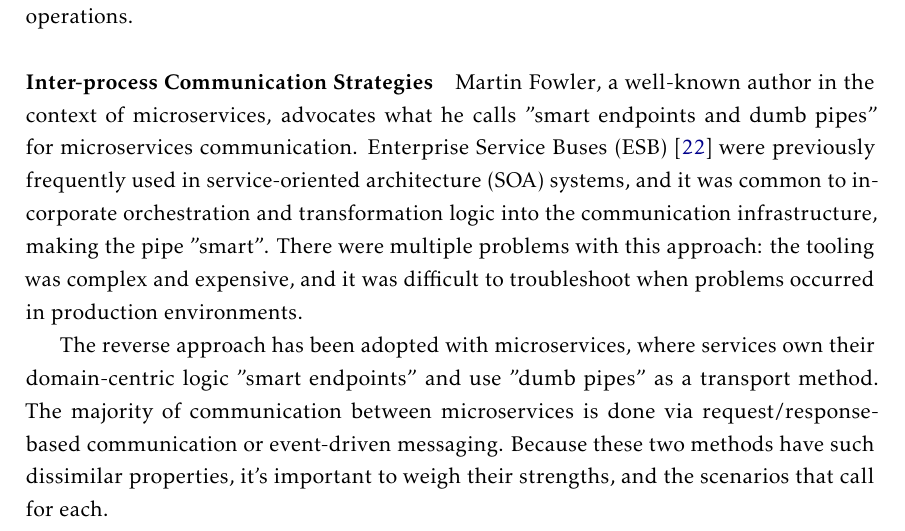
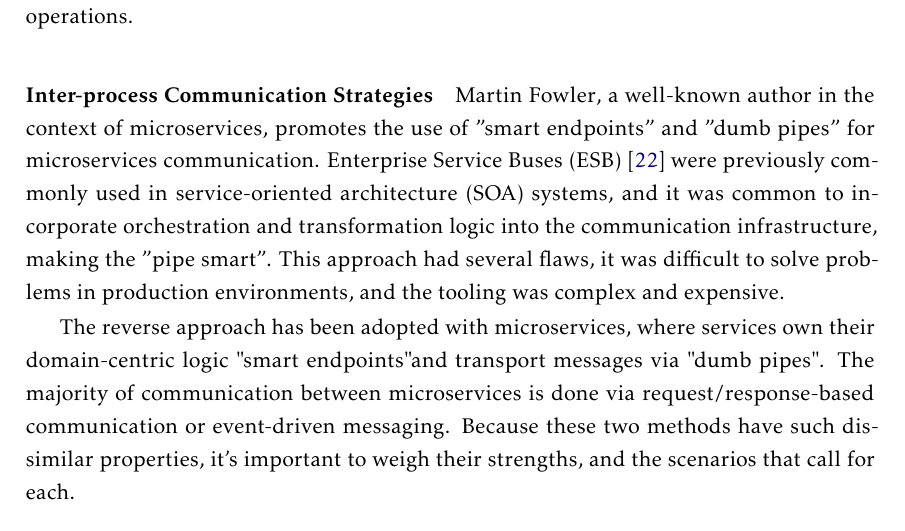
Before and after one commit to RjRDRG/Thesis, a LaTeX thesis (template.tex, which reads Chapters/chapter5.tex): part of page 12 of 39, cut so that both start at the same text. Compiled offline with pdfLaTeX.

Commit message:
chapter 6 wip

```diff
--- a/Chapters/chapter5.tex
+++ b/Chapters/chapter5.tex
@@ -74,14 +74,14 @@ that consistency will be only eventual and that divergence must be addressed wit
 
 \paragraph{Inter-process Communication Strategies}
 
-\citeauthor{microservices}, a well-known author in the context of microservices, advocates what he calls ''smart endpoints and dumb pipes'' for microservices communication.
-Enterprise Service Buses (ESB) \cite{esb} were previously frequently used in service-oriented architecture (SOA) systems,
+\citeauthor{microservices}, a well-known author in the context of microservices, promotes the use of ''smart endpoints'' and ''dumb pipes'' for microservices communication.
+Enterprise Service Buses (ESB) \cite{esb} were previously commonly used in service-oriented architecture (SOA) systems,
 and it was common to incorporate orchestration and transformation logic into the communication infrastructure,
-making the pipe ''smart''. There were multiple problems with this approach:
-the tooling was complex and expensive, and it was difficult to troubleshoot when problems occurred in production environments.
+making the ''pipe smart''.
+This approach had several flaws, it was difficult to solve problems in production environments, and the tooling was complex and expensive.
 
 The reverse approach has been adopted with microservices,
-where services own their domain-centric logic ''smart endpoints'' and use ''dumb pipes'' as a transport method.
+where services own their domain-centric logic "smart endpoints" and transport messages via "dumb pipes".
 The majority of communication between microservices is done via request/response-based communication or event-driven messaging.
 Because these two methods have such dissimilar properties, it's important to weigh their strengths, and the scenarios that call for each.
 
```
